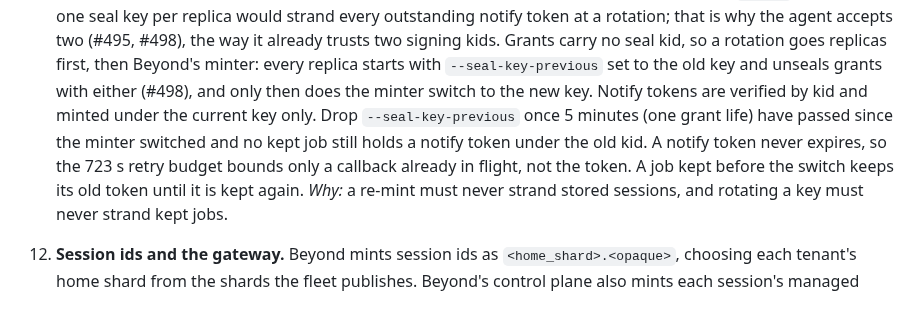
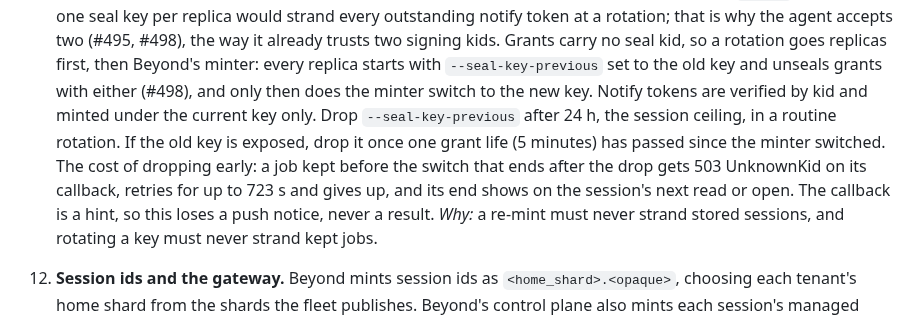
Before and after one commit to beyondoss/ai, a Markdown page: crates/agent/BEYOND.md, the part around the change. Drawn GitHub-style.

Commit message:
agent: BEYOND.md decision 11 drops the previous seal key on a time bound
Routine rotation drops --seal-key-previous after 24 h, the session
ceiling; an exposed key drops it after one grant life. Dropping early
costs a job kept before the switch its push notice (503 UnknownKid,
up to 723 s of retries); its end still shows on the next read.

Co-Authored-By: Claude Opus 5.5 <noreply@anthropic.com>
Claude-Session: https://claude.ai/code/session_01XoaQgogNq1z3dNoM9feGoH

```diff
--- a/crates/agent/BEYOND.md
+++ b/crates/agent/BEYOND.md
@@ -151,10 +151,11 @@ and the ring routing in [FLEET.md](FLEET.md). Beyond's edge does neither.
     trusts two signing kids. Grants carry no seal kid, so a rotation goes replicas first, then Beyond's
     minter: every replica starts with `--seal-key-previous` set to the old key and unseals grants with
     either (#498), and only then does the minter switch to the new key. Notify tokens are verified by
-    kid and minted under the current key only. Drop `--seal-key-previous` once 5 minutes (one grant
-    life) have passed since the minter switched and no kept job still holds a notify token under the
-    old kid. A notify token never expires, so the 723 s retry budget bounds only a callback already in
-    flight, not the token. A job kept before the switch keeps its old token until it is kept again.
+    kid and minted under the current key only. Drop `--seal-key-previous` after 24 h, the session ceiling, in a routine
+    rotation. If the old key is exposed, drop it once one grant life (5 minutes) has passed since the
+    minter switched. The cost of dropping early: a job kept before the switch that ends after the drop
+    gets 503 UnknownKid on its callback, retries for up to 723 s and gives up, and its end shows on the
+    session's next read or open. The callback is a hint, so this loses a push notice, never a result.
     _Why:_ a re-mint must never strand stored sessions, and rotating a key must never strand kept jobs.
 12. **Session ids and the gateway.** Beyond mints session ids as `<home_shard>.<opaque>`, choosing each
     tenant's home shard from the shards the fleet publishes. Beyond's control plane also mints each
```
